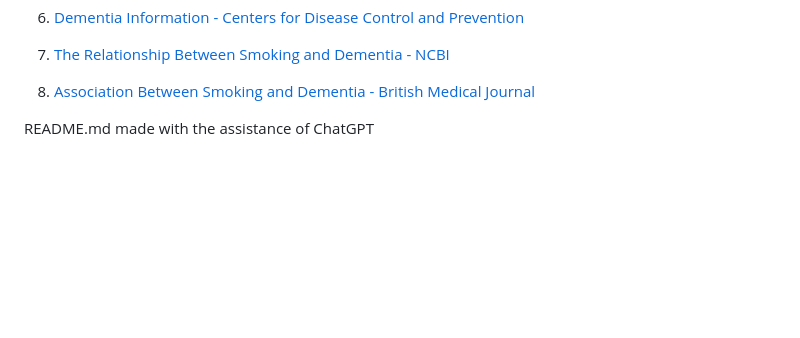
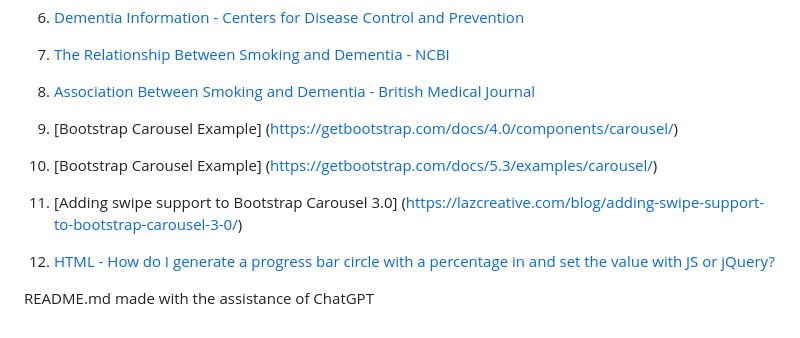
Before and after one commit to kellyhagg/RecallRx-Full-Stack-Web-App, a Markdown page: README.md, the part around the change. Drawn GitHub-style; blank space fills up the shorter version.

Commit message:
Add reference to README.md.

```diff
--- a/README.md
+++ b/README.md
@@ -67,5 +67,12 @@ Olga Zimina
 
 8. [Association Between Smoking and Dementia - British Medical Journal](https://www.bmj.com/content/362/bmj.k2927)
 
+9. [Bootstrap Carousel Example] (https://getbootstrap.com/docs/4.0/components/carousel/)
+
+10. [Bootstrap Carousel Example] (https://getbootstrap.com/docs/5.3/examples/carousel/)
+
+11. [Adding swipe support to Bootstrap Carousel 3.0] (https://lazcreative.com/blog/adding-swipe-support-to-bootstrap-carousel-3-0/)
+
+12. [HTML - How do I generate a progress bar circle with a percentage in and set the value with JS or jQuery?](https://stackoverflow.com/questions/49345858/html-how-do-i-generate-a-progress-bar-circle-with-a-percentage-in-and-set-the)
 
 README.md made with the assistance of ChatGPT
```
